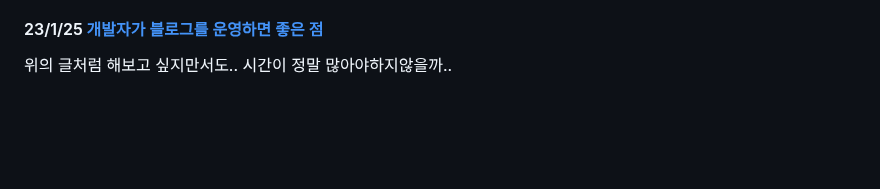
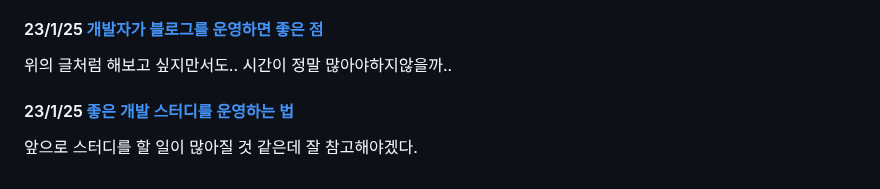
Before and after one commit to lolWK/lolWK.github.io, a Markdown page: contents/article/daily_article.md, the part around the change. Rendered like a GitHub page; blank space fills up the shorter version.

Commit message:
posting(아티클): 230126

```diff
--- a/contents/article/daily_article.md
+++ b/contents/article/daily_article.md
@@ -44,3 +44,7 @@ thumbnail: './article_thm.jpg'
 #### 23/1/25 [개발자가 블로그를 운영하면 좋은 점](https://yozm.wishket.com/magazine/detail/1535/)
 
 위의 글처럼 해보고 싶지만서도.. 시간이 정말 많아야하지않을까..</br>
+
+#### 23/1/25 [좋은 개발 스터디를 운영하는 법](https://yozm.wishket.com/magazine/detail/1593/)
+
+앞으로 스터디를 할 일이 많아질 것 같은데 잘 참고해야겠다.</br>
```
